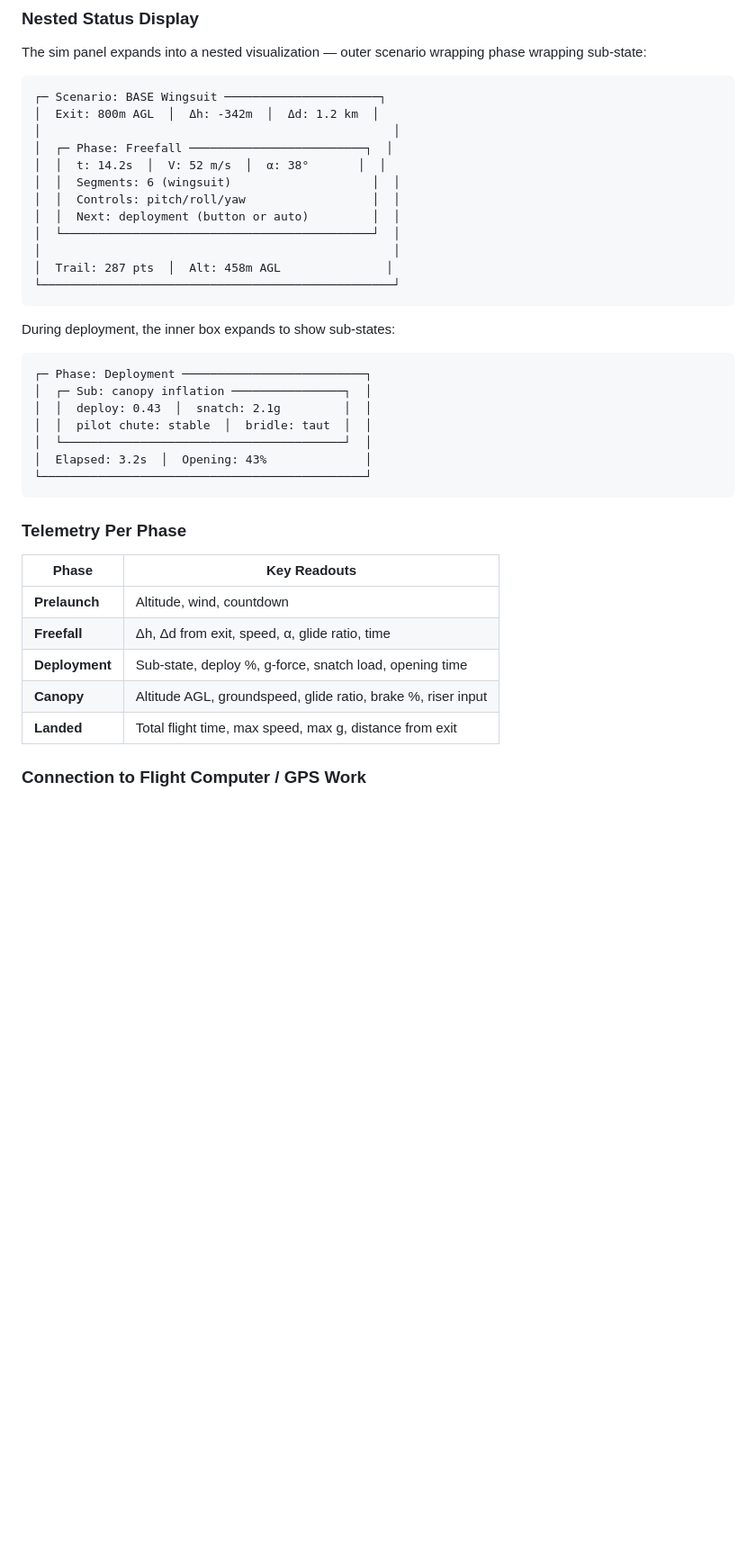
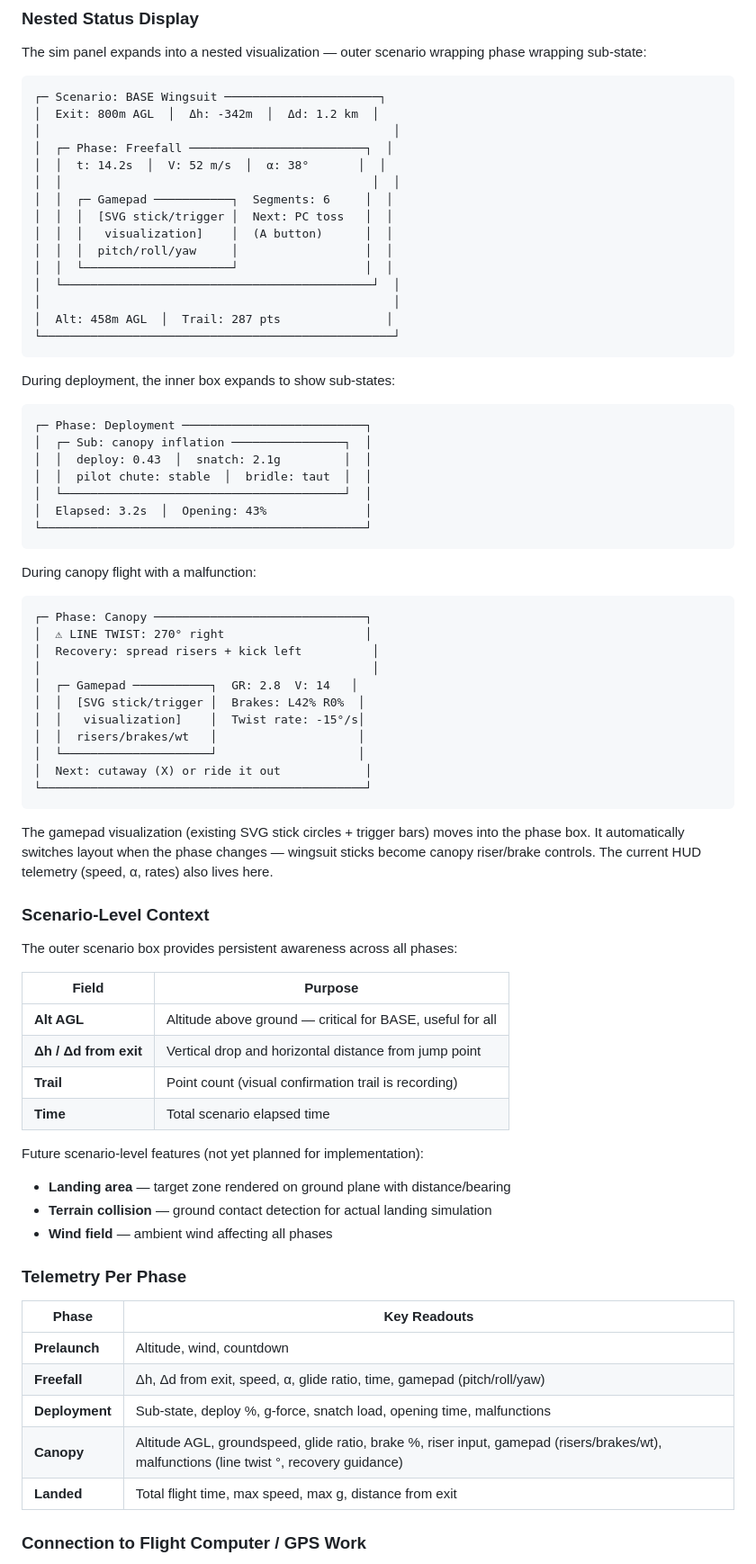
Before and after one commit to hartmandrector/polar, a Markdown page: docs/sim/PHASE-ARCHITECTURE.md, the part around the change. Shown at 90% size. Rendered like a GitHub page; blank space fills up the shorter version.

Commit message:
PHASE-ARCHITECTURE: gamepad in phase box, malfunction display, scenario context
- Gamepad SVG visualization moves into phase box (switches with phase)
- Malfunction state display (line twist °, recovery guidance) in phase box
- Canopy flight with line twist wireframe example
- Scenario-level persistent context: Alt AGL, Δh/Δd, trail, time
- Future: landing area, terrain collision, wind field

````diff
--- a/docs/sim/PHASE-ARCHITECTURE.md
+++ b/docs/sim/PHASE-ARCHITECTURE.md
@@ -150,12 +150,15 @@ The sim panel expands into a nested visualization — outer scenario wrapping ph
 │                                                  │
 │  ┌─ Phase: Freefall ─────────────────────────┐  │
 │  │  t: 14.2s  │  V: 52 m/s  │  α: 38°       │  │
-│  │  Segments: 6 (wingsuit)                    │  │
-│  │  Controls: pitch/roll/yaw                  │  │
-│  │  Next: deployment (button or auto)         │  │
+│  │                                            │  │
+│  │  ┌─ Gamepad ───────────┐  Segments: 6     │  │
+│  │  │  [SVG stick/trigger │  Next: PC toss   │  │
+│  │  │   visualization]    │  (A button)      │  │
+│  │  │  pitch/roll/yaw     │                  │  │
+│  │  └─────────────────────┘                  │  │
 │  └────────────────────────────────────────────┘  │
 │                                                  │
-│  Trail: 287 pts  │  Alt: 458m AGL               │
+│  Alt: 458m AGL  │  Trail: 287 pts               │
 └──────────────────────────────────────────────────┘
 ```
 
@@ -171,14 +174,48 @@ During deployment, the inner box expands to show sub-states:
 └──────────────────────────────────────────────┘
 ```
 
+During canopy flight with a malfunction:
+
+```
+┌─ Phase: Canopy ──────────────────────────────┐
+│  ⚠ LINE TWIST: 270° right                    │
+│  Recovery: spread risers + kick left          │
+│                                               │
+│  ┌─ Gamepad ───────────┐  GR: 2.8  V: 14   │
+│  │  [SVG stick/trigger │  Brakes: L42% R0%  │
+│  │   visualization]    │  Twist rate: -15°/s│
+│  │  risers/brakes/wt   │                    │
+│  └─────────────────────┘                    │
+│  Next: cutaway (X) or ride it out            │
+└──────────────────────────────────────────────┘
+```
+
+The gamepad visualization (existing SVG stick circles + trigger bars) moves into the phase box. It automatically switches layout when the phase changes — wingsuit sticks become canopy riser/brake controls. The current HUD telemetry (speed, α, rates) also lives here.
+
+### Scenario-Level Context
+
+The outer scenario box provides persistent awareness across all phases:
+
+| Field | Purpose |
+|-------|---------|
+| **Alt AGL** | Altitude above ground — critical for BASE, useful for all |
+| **Δh / Δd from exit** | Vertical drop and horizontal distance from jump point |
+| **Trail** | Point count (visual confirmation trail is recording) |
+| **Time** | Total scenario elapsed time |
+
+Future scenario-level features (not yet planned for implementation):
+- **Landing area** — target zone rendered on ground plane with distance/bearing
+- **Terrain collision** — ground contact detection for actual landing simulation
+- **Wind field** — ambient wind affecting all phases
+
 ### Telemetry Per Phase
 
 | Phase | Key Readouts |
 |-------|-------------|
 | **Prelaunch** | Altitude, wind, countdown |
-| **Freefall** | Δh, Δd from exit, speed, α, glide ratio, time |
-| **Deployment** | Sub-state, deploy %, g-force, snatch load, opening time |
-| **Canopy** | Altitude AGL, groundspeed, glide ratio, brake %, riser input |
+| **Freefall** | Δh, Δd from exit, speed, α, glide ratio, time, gamepad (pitch/roll/yaw) |
+| **Deployment** | Sub-state, deploy %, g-force, snatch load, opening time, malfunctions |
+| **Canopy** | Altitude AGL, groundspeed, glide ratio, brake %, riser input, gamepad (risers/brakes/wt), malfunctions (line twist °, recovery guidance) |
 | **Landed** | Total flight time, max speed, max g, distance from exit |
 
 ### Connection to Flight Computer / GPS Work
````
